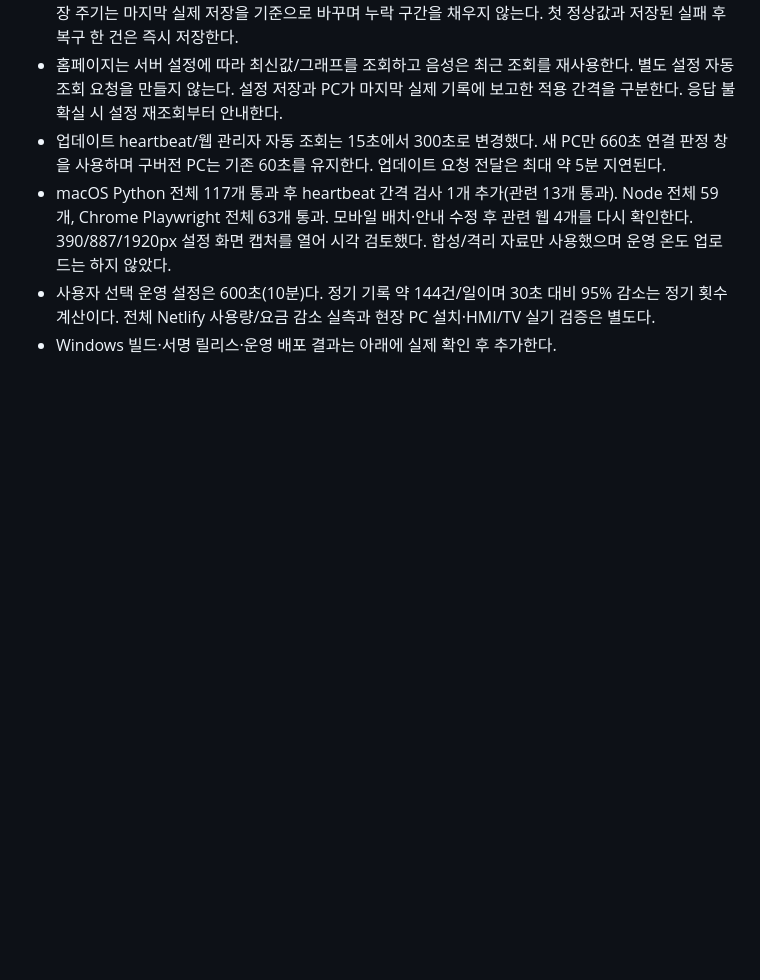
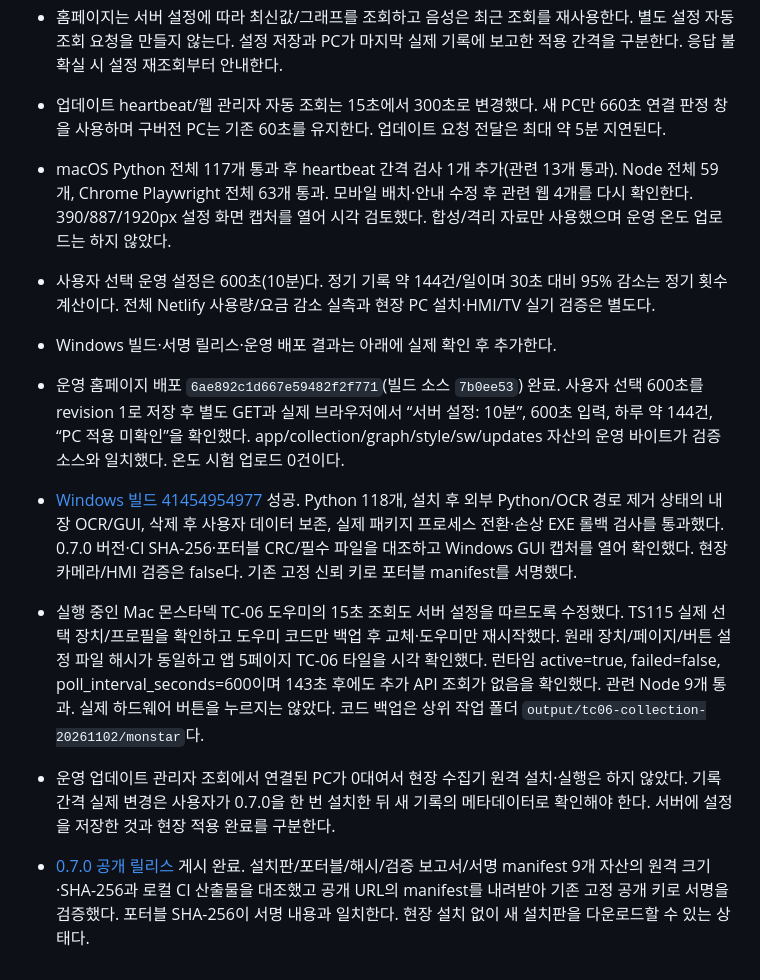
Before and after one commit to esp6662266/tc06-temperature-monitor, a Markdown page: docs/VERIFICATION.md, the part around the change. Rendered like a GitHub page; blank space fills up the shorter version.

Commit message:
Record collection interval deployment and Windows verification

```diff
--- a/docs/VERIFICATION.md
+++ b/docs/VERIFICATION.md
@@ -183,3 +183,9 @@ npm run test:web
 - macOS Python 전체 117개 통과 후 heartbeat 간격 검사 1개 추가(관련 13개 통과). Node 전체 59개, Chrome Playwright 전체 63개 통과. 모바일 배치·안내 수정 후 관련 웹 4개를 다시 확인한다. 390/887/1920px 설정 화면 캡처를 열어 시각 검토했다. 합성/격리 자료만 사용했으며 운영 온도 업로드는 하지 않았다.
 - 사용자 선택 운영 설정은 600초(10분)다. 정기 기록 약 144건/일이며 30초 대비 95% 감소는 정기 횟수 계산이다. 전체 Netlify 사용량/요금 감소 실측과 현장 PC 설치·HMI/TV 실기 검증은 별도다.
 - Windows 빌드·서명 릴리스·운영 배포 결과는 아래에 실제 확인 후 추가한다.
+
+- 운영 홈페이지 배포 `6ae892c1d667e59482f2f771`(빌드 소스 `7b0ee53`) 완료. 사용자 선택 600초를 revision 1로 저장 후 별도 GET과 실제 브라우저에서 “서버 설정: 10분”, 600초 입력, 하루 약 144건, “PC 적용 미확인”을 확인했다. app/collection/graph/style/sw/updates 자산의 운영 바이트가 검증 소스와 일치했다. 온도 시험 업로드 0건이다.
+- [Windows 빌드 41454954977](https://github.com/esp6662266/tc06-temperature-monitor/actions/runs/41454954977) 성공. Python 118개, 설치 후 외부 Python/OCR 경로 제거 상태의 내장 OCR/GUI, 삭제 후 사용자 데이터 보존, 실제 패키지 프로세스 전환·손상 EXE 롤백 검사를 통과했다. 0.7.0 버전·CI SHA-256·포터블 CRC/필수 파일을 대조하고 Windows GUI 캡처를 열어 확인했다. 현장 카메라/HMI 검증은 false다. 기존 고정 신뢰 키로 포터블 manifest를 서명했다.
+- 실행 중인 Mac 몬스타덱 TC-06 도우미의 15초 조회도 서버 설정을 따르도록 수정했다. TS115 실제 선택 장치/프로필을 확인하고 도우미 코드만 백업 후 교체·도우미만 재시작했다. 원래 장치/페이지/버튼 설정 파일 해시가 동일하고 앱 5페이지 TC-06 타일을 시각 확인했다. 런타임 active=true, failed=false, poll_interval_seconds=600이며 143초 후에도 추가 API 조회가 없음을 확인했다. 관련 Node 9개 통과. 실제 하드웨어 버튼을 누르지는 않았다. 코드 백업은 상위 작업 폴더 `output/tc06-collection-20261102/monstar`다.
+- 운영 업데이트 관리자 조회에서 연결된 PC가 0대여서 현장 수집기 원격 설치·실행은 하지 않았다. 기록 간격 실제 변경은 사용자가 0.7.0을 한 번 설치한 뒤 새 기록의 메타데이터로 확인해야 한다. 서버에 설정을 저장한 것과 현장 적용 완료를 구분한다.
+- [0.7.0 공개 릴리스](https://github.com/esp6662266/tc06-temperature-monitor/releases/tag/v0.7.0) 게시 완료. 설치판/포터블/해시/검증 보고서/서명 manifest 9개 자산의 원격 크기·SHA-256과 로컬 CI 산출물을 대조했고 공개 URL의 manifest를 내려받아 기존 고정 공개 키로 서명을 검증했다. 포터블 SHA-256이 서명 내용과 일치한다. 현장 설치 없이 새 설치판을 다운로드할 수 있는 상태다.
```
Also changed, not shown: 1 other file.
